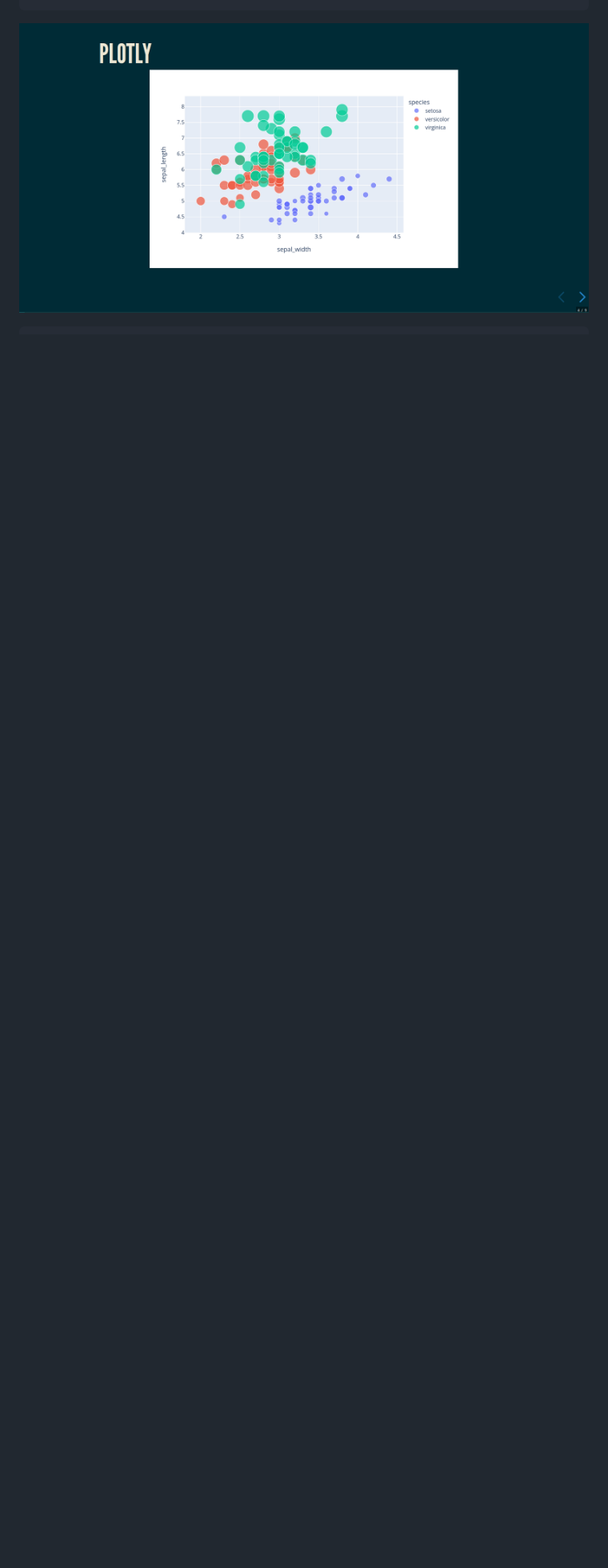
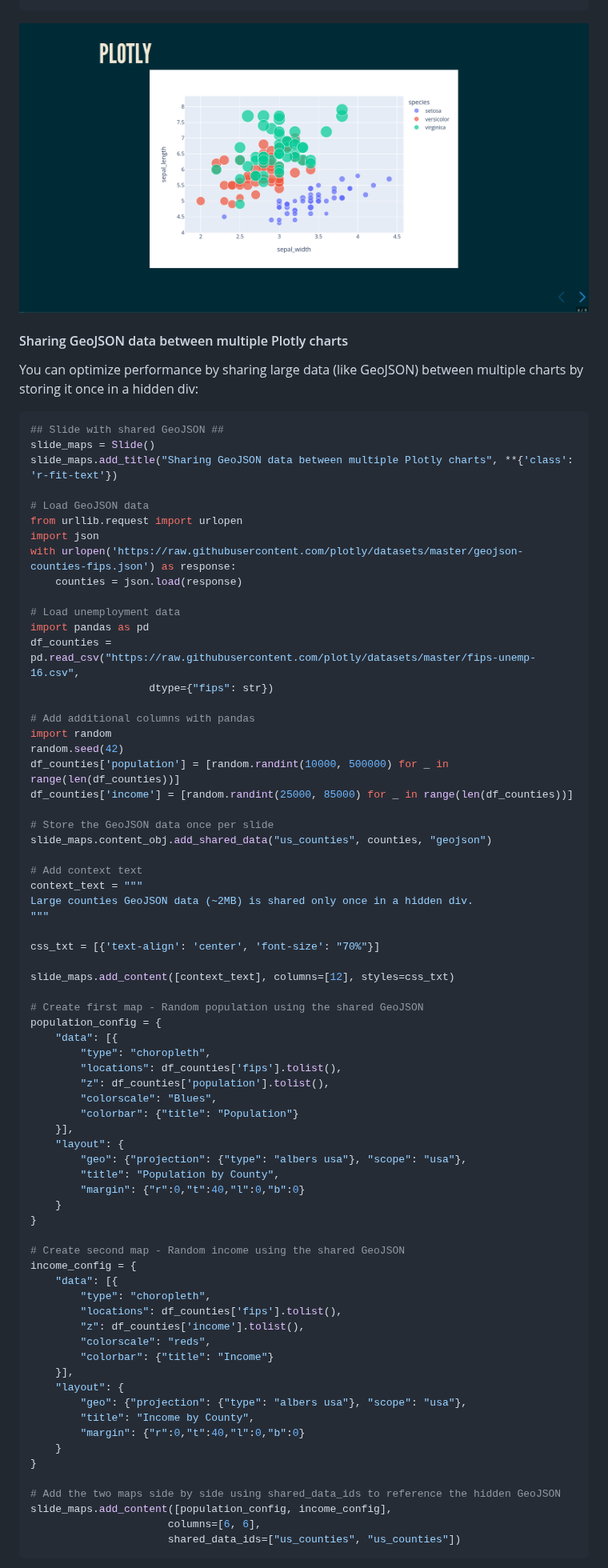
Before and after one commit to fbxyz/respysive-slide, a Markdown page: README.md, the part around one of its changes. Shown at 80% size. Rendered like a GitHub page; blank space fills up the shorter version.

````diff
--- a/README.md
+++ b/README.md
@@ -176,3 +236,80 @@ slide4.add_content([j], columns=[12], styles=css_txt)
 
 ```
 ![slide4.png](https://raw.githubusercontent.com/fbxyz/respysive-slide/master/assets/img/slide4.png)
+
+#### Sharing GeoJSON data between multiple Plotly charts
+
+You can optimize performance by sharing large data (like GeoJSON) between multiple charts by storing it once in a hidden div:
+
+```python
+## Slide with shared GeoJSON ##
+slide_maps = Slide()
+slide_maps.add_title("Sharing GeoJSON data between multiple Plotly charts", **{'class': 'r-fit-text'})
+
+# Load GeoJSON data
+from urllib.request import urlopen
+import json
+with urlopen('https://raw.githubusercontent.com/plotly/datasets/master/geojson-counties-fips.json') as response:
+    counties = json.load(response)
+
+# Load unemployment data
+import pandas as pd
+df_counties = pd.read_csv("https://raw.githubusercontent.com/plotly/datasets/master/fips-unemp-16.csv",
+                   dtype={"fips": str})
+
+# Add additional columns with pandas
+import random
+random.seed(42)
+df_counties['population'] = [random.randint(10000, 500000) for _ in range(len(df_counties))]
+df_counties['income'] = [random.randint(25000, 85000) for _ in range(len(df_counties))]
+
+# Store the GeoJSON data once per slide
+slide_maps.content_obj.add_shared_data("us_counties", counties, "geojson")
+
+# Add context text
+context_text = """
+Large counties GeoJSON data (~2MB) is shared only once in a hidden div.
+"""
+
+css_txt = [{'text-align': 'center', 'font-size': "70%"}]
+
+slide_maps.add_content([context_text], columns=[12], styles=css_txt)
+
+# Create first map - Random population using the shared GeoJSON
+population_config = {
+    "data": [{
+        "type": "choropleth",
+        "locations": df_counties['fips'].tolist(),
+        "z": df_counties['population'].tolist(),
+        "colorscale": "Blues",
+        "colorbar": {"title": "Population"}
+    }],
+    "layout": {
+        "geo": {"projection": {"type": "albers usa"}, "scope": "usa"},
+        "title": "Population by County",
+        "margin": {"r":0,"t":40,"l":0,"b":0}
+    }
+}
+
+# Create second map - Random income using the shared GeoJSON
+income_config = {
+    "data": [{
+        "type": "choropleth",
+        "locations": df_counties['fips'].tolist(),
+        "z": df_counties['income'].tolist(),
+        "colorscale": "reds",
+        "colorbar": {"title": "Income"}
+    }],
+    "layout": {
+        "geo": {"projection": {"type": "albers usa"}, "scope": "usa"},
+        "title": "Income by County",
+        "margin": {"r":0,"t":40,"l":0,"b":0}
+    }
+}
+
+# Add the two maps side by side using shared_data_ids to reference the hidden GeoJSON
+slide_maps.add_content([population_config, income_config],
+                      columns=[6, 6],
+                      shared_data_ids=["us_counties", "us_counties"])
+```
+
````
Also changed, not shown: other parts of README.md (+105 -14 lines), CHANGELOG.md (added, +64 -0 lines), assets/img/Univers_Fractal_J.H..jpg (added), assets/img/slide4b.png (added), assets/img/split_title.png (added), 9 other files.
